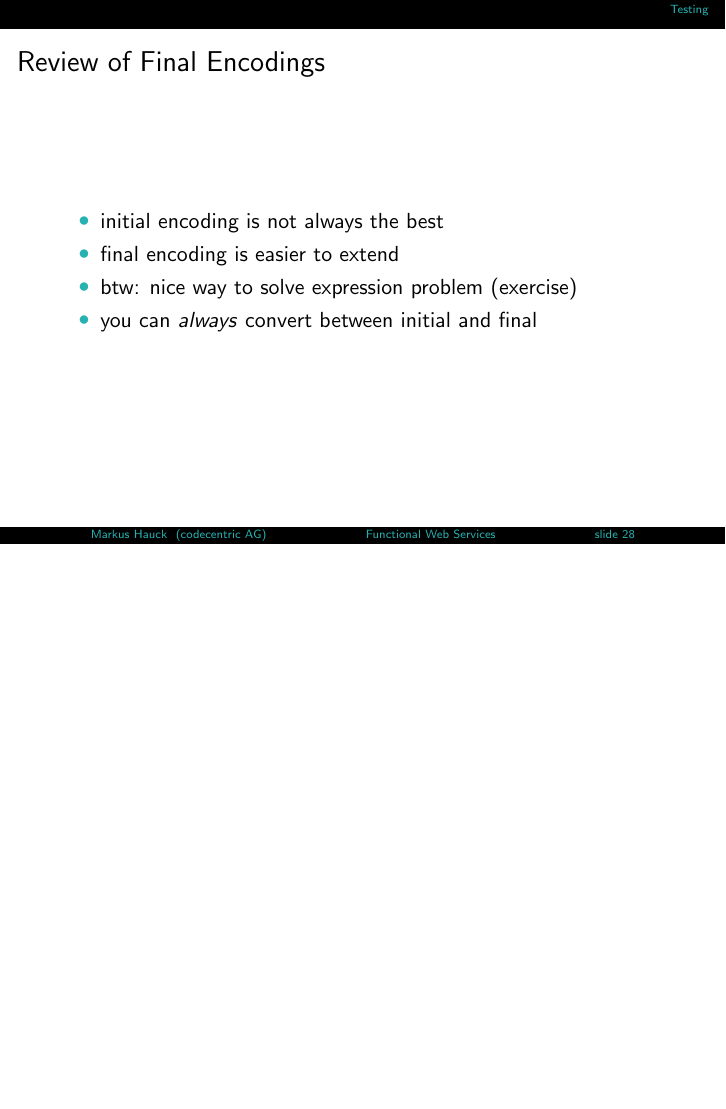
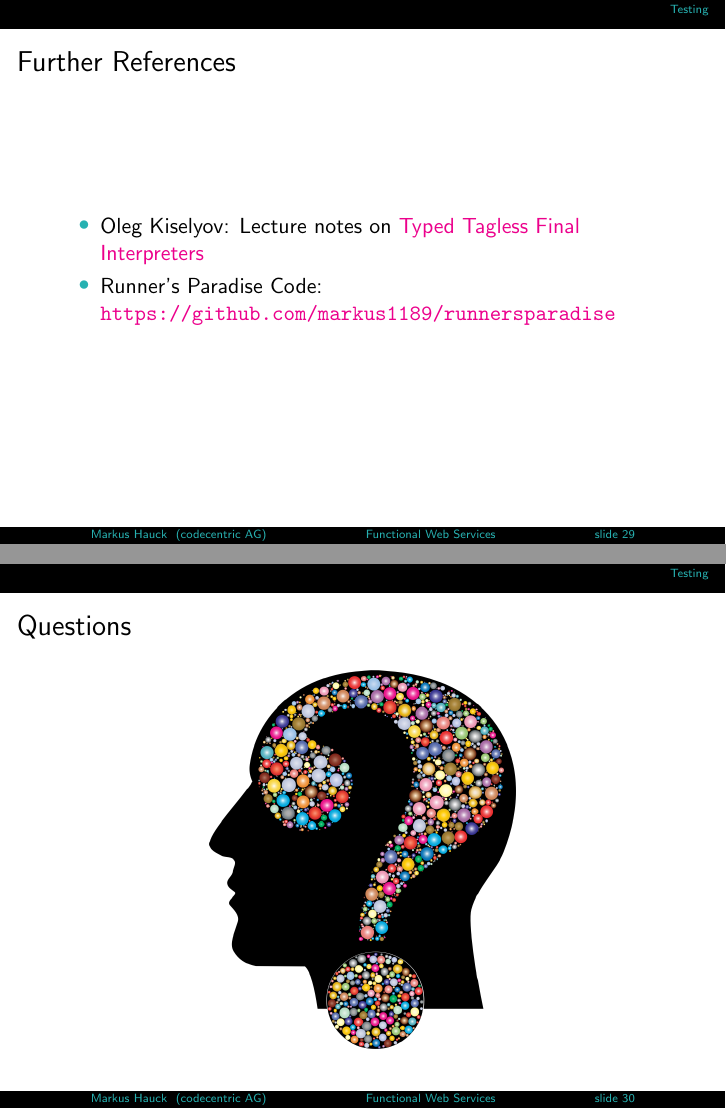
Before and after one commit to markus1189/runnersparadise, LaTeX slides (slides/functional-web-services.tex): page 30 of 30 before the commit and pages 31 and 32 of 32 after it, the two joined at a grey line, the shorter picture padded with empty space. Compiled offline with pdfLaTeX.

Commit message:
Futher references and questions slide

```diff
--- a/slides/functional-web-services.tex
+++ b/slides/functional-web-services.tex
@@ -423,4 +423,21 @@ forAll { (runner: Runner) =>
   \end{itemize}
 \end{frame}
 
+\begin{frame}
+  \frametitle{Further References}
+  \begin{itemize}
+  \item Oleg Kiselyov: Lecture notes on
+    \href{http://okmij.org/ftp/tagless-final/course/lecture.pdf}{Typed
+      Tagless Final Interpreters}
+  \item Runner's Paradise Code: \url{https://github.com/markus1189/runnersparadise}
+  \end{itemize}
+\end{frame}
+
+\begin{frame}
+  \frametitle{Questions}
+  \begin{center}
+    \includegraphics[width=0.5\textwidth]{pics/questions.png}
+  \end{center}
+\end{frame}
+
 \end{document}
```
Also changed, not shown: slides/pics/questions.png (added).
